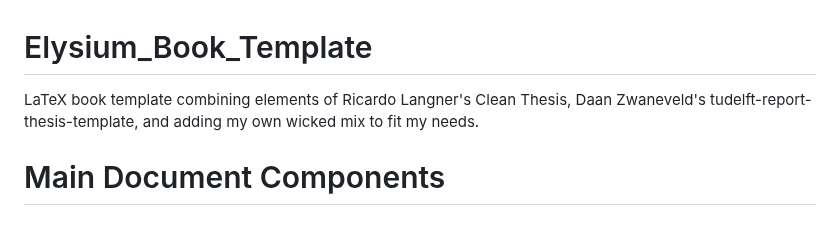
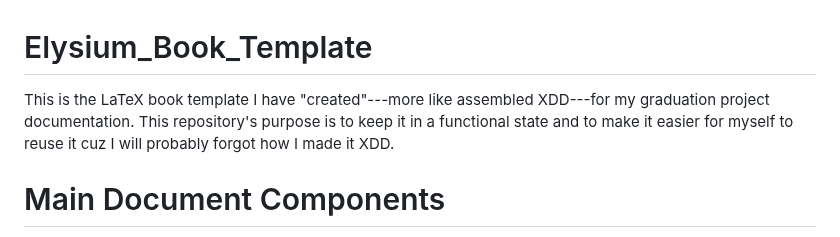
Before and after one commit to AhmedAlyElGhannam/Elysium_Book_Template, a Markdown page: README.md, the part around the change. GitHub-like rendering.

```diff
--- a/README.md
+++ b/README.md
@@ -1,5 +1,5 @@
 # Elysium_Book_Template
-LaTeX book template combining elements of Ricardo Langner's Clean Thesis, Daan Zwaneveld's tudelft-report-thesis-template, and adding my own wicked mix to fit my needs.
+This is the LaTeX book template I have "created"---more like assembled XDD---for my graduation project documentation. This repository's purpose is to keep it in a functional state and to make it easier for myself to reuse it cuz I will probably forgot how I made it XDD.
 
 # Main Document Components
 1. `main.tex`: Main file in the document; the file that you will compile.
```
